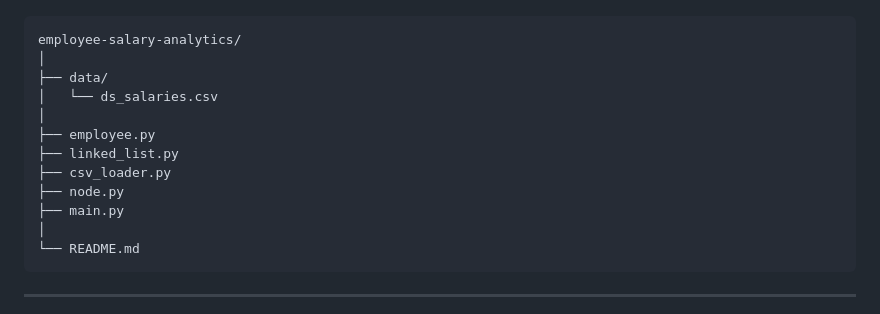
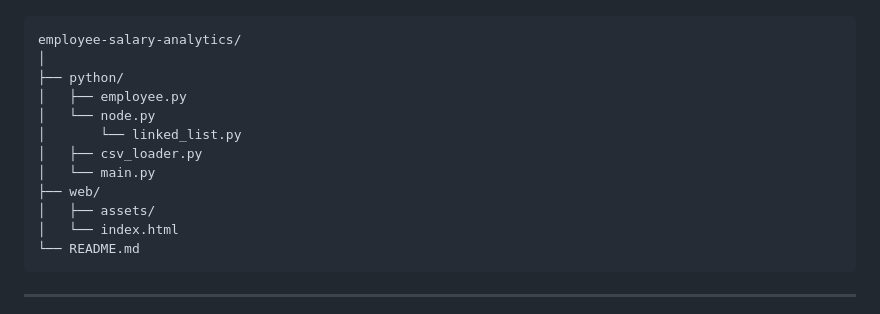
Before and after one commit to good-pastel/employee-salary-analytics, a Markdown page: README.md, the part around the change. GitHub-like rendering.

Commit message:
edit data

````diff
--- a/README.md
+++ b/README.md
@@ -90,15 +90,15 @@ Statistics & Analytics
 ```text
 employee-salary-analytics/
 │
-├── data/
-│   └── ds_salaries.csv
-│
-├── employee.py
-├── linked_list.py
-├── csv_loader.py
-├── node.py
-├── main.py
-│
+├── python/
+│   ├── employee.py
+│   └── node.py
+│       └── linked_list.py
+│   ├── csv_loader.py
+│   └── main.py
+├── web/
+│   ├── assets/
+│   └── index.html
 └── README.md
 ```
 
````
